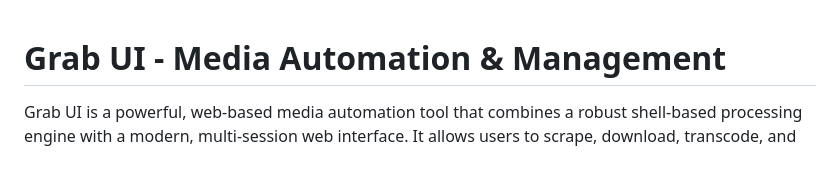
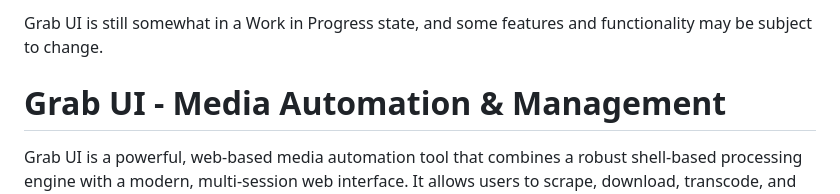
Before and after one commit to TheAndromedaCat/Grab-UI, a Markdown page: README.md, the part around the change. GitHub-like rendering; blank space fills up the shorter version.

```diff
--- a/README.md
+++ b/README.md
@@ -1,3 +1,5 @@
+Grab UI is still somewhat in a Work in Progress state, and some features and functionality may be subject to change.
+
 # Grab UI - Media Automation & Management
 
 Grab UI is a powerful, web-based media automation tool that combines a robust shell-based processing engine with a modern, multi-session web interface. It allows users to scrape, download, transcode, and organize movies and TV shows with enterprise-grade features.
```
